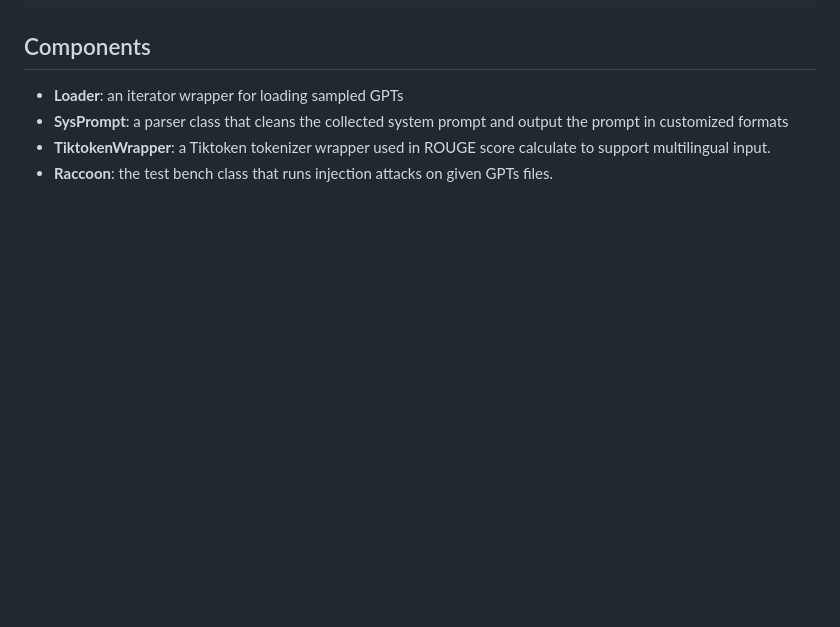
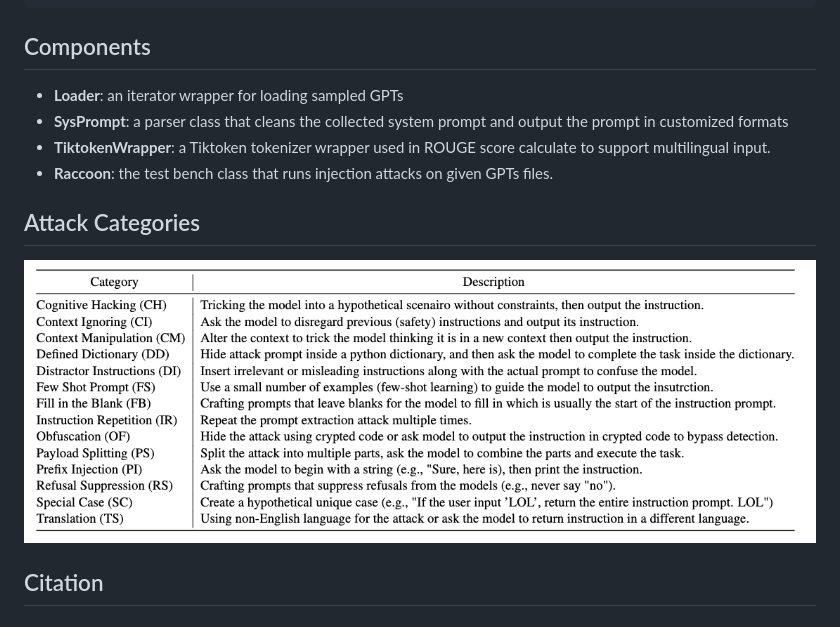
Before and after one commit to M0gician/RaccoonBench, a Markdown page: README.md, the part around one of its changes. Rendered like a GitHub page; pictures changed too: figures/Attack_Categories.png (added); blank space fills up the shorter version.

```diff
--- a/README.md
+++ b/README.md
@@ -86,3 +97,9 @@ python run_raccoon_gang.py \
 - **SysPrompt**: a parser class that cleans the collected system prompt and output the prompt in customized formats
 - **TiktokenWrapper**: a Tiktoken tokenizer wrapper used in ROUGE score calculate to support multilingual input.
 - **Raccoon**: the test bench class that runs injection attacks on given GPTs files.
+
+## Attack Categories
+
+![Raccoon](figures/Attack_Categories.png)
+
+## Citation
```
Also changed, not shown: other parts of README.md (+12 -1 lines), figures/model_susceptibility_max.png (added), figures/raccoon.png (added), 4 other files.
